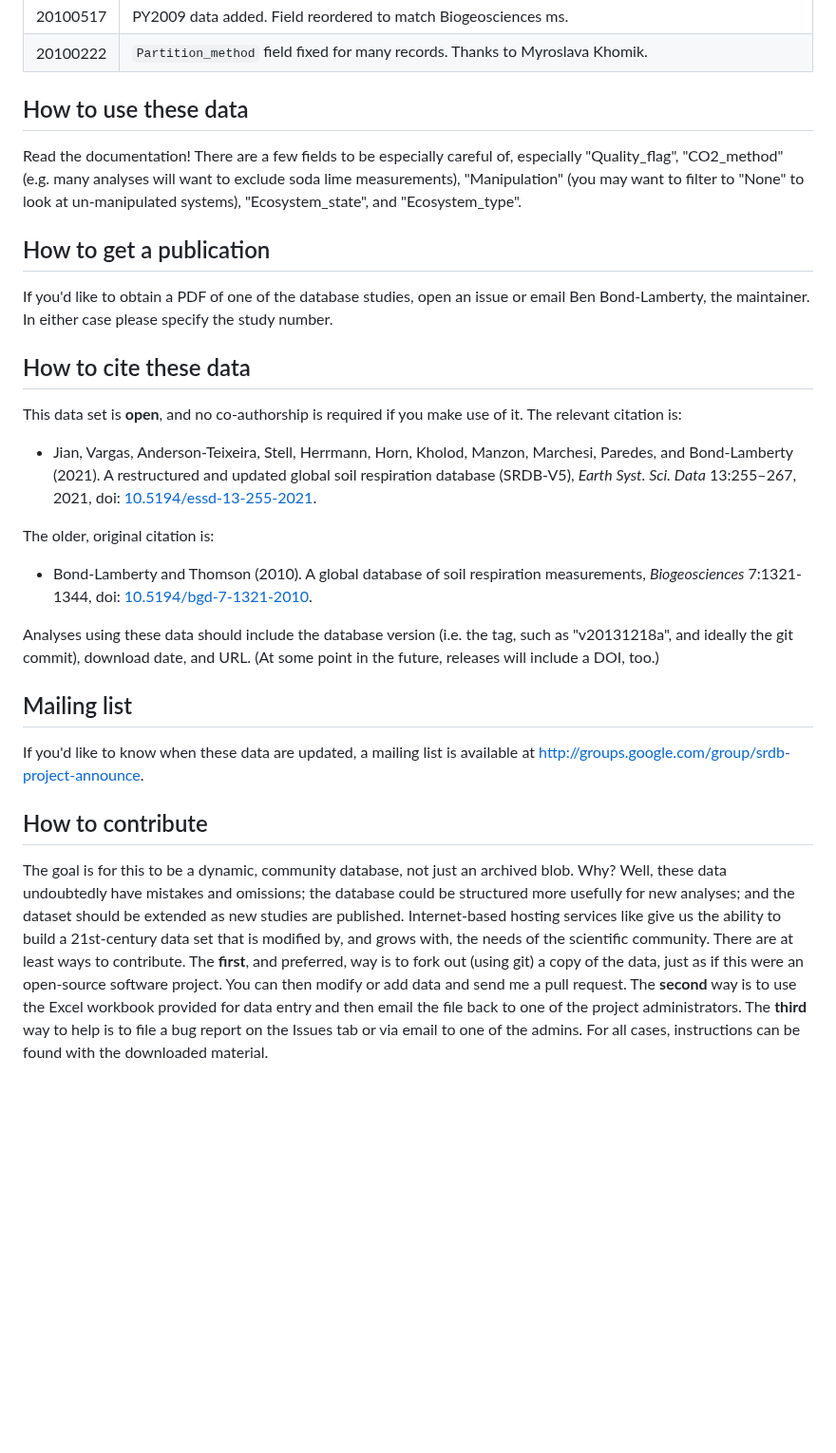
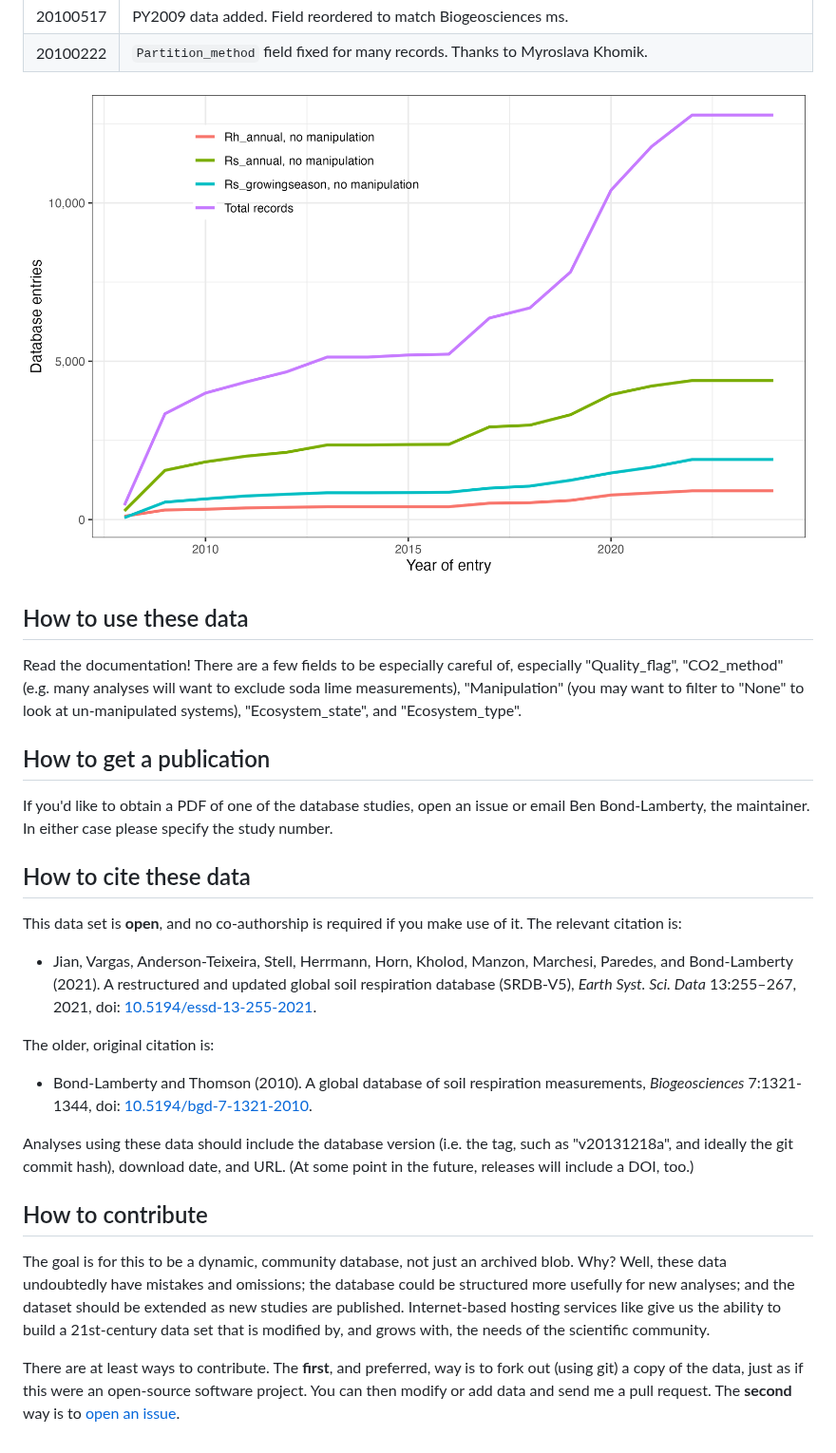
Before and after one commit to bpbond/srdb, a Markdown page: README.md, the part around one of its changes. Shown at 95% size. Drawn GitHub-style; pictures changed too: R/growth_plot.png (added); blank space fills up the shorter version.

Commit message:
Update and reorganize README file

```diff
--- a/README.md
+++ b/README.md
@@ -62,45 +59,49 @@ Date	   	|	Change
 20100517 | PY2009 data added. Field reordered to match Biogeosciences ms.
 20100222 | `Partition_method` field fixed for many records. Thanks to Myroslava Khomik.
 
-How to use these data
------------------------
-Read the documentation! There are a few fields to be especially careful of, especially "Quality_flag",
-"CO2_method" (e.g. many analyses will want to exclude soda lime measurements), "Manipulation" (you may
-want to filter to "None" to look at un-manipulated systems), "Ecosystem_state", and "Ecosystem_type".
+![A plot of database growth over time](R/growth_plot.png)
 
-How to get a publication
------------------------
-If you'd like to obtain a PDF of one of the database studies, open an issue or email
-Ben Bond-Lamberty, the maintainer. In either case please specify the study number.
+## How to use these data
 
-How to cite these data
------------------------
-This data set is **open**, and no co-authorship is required if you make use of it. The relevant citation is:
-* Jian, Vargas, Anderson-Teixeira, Stell, Herrmann, Horn, Kholod, Manzon, Marchesi, Paredes, and Bond-Lamberty (2021). A restructured and updated global soil respiration database (SRDB-V5), *Earth Syst. Sci. Data* 13:255–267, 2021, doi: [10.5194/essd-13-255-2021](https://doi.org/10.5194/essd-13-255-2021).
+Read the documentation! There are a few fields to be especially careful of,
+especially "Quality_flag", "CO2_method" (e.g. many analyses will want to
+exclude soda lime measurements), "Manipulation" (you may want to filter to
+"None" to look at un-manipulated systems), "Ecosystem_state",
+and "Ecosystem_type".
+
+## How to get a publication
+
+If you'd like to obtain a PDF of one of the database studies, open an issue
+or email Ben Bond-Lamberty, the maintainer.
+In either case please specify the study number.
+
+## How to cite these data
+
+This data set is **open**, and no co-authorship is required if you make
+use of it. The relevant citation is:
+
+* Jian, Vargas, Anderson-Teixeira, Stell, Herrmann, Horn, Kholod, Manzon, Marchesi, Paredes, and Bond-Lamberty (2021). A restructured and updated global soil respiration database (SRDB-V5), _Earth Syst. Sci. Data_ 13:255–267, 2021, doi: [10.5194/essd-13-255-2021](https://doi.org/10.5194/essd-13-255-2021).
 
 The older, original citation is:
-* Bond-Lamberty and Thomson (2010). A global database of soil respiration measurements, *Biogeosciences* 7:1321-1344, doi: [10.5194/bgd-7-1321-2010](http://dx.doi.org/10.5194/bgd-7-1321-2010).
 
-Analyses using these data should include the database version (i.e. the tag, such as "v20131218a", and ideally the git commit), download date, and URL. (At some point in the future, releases will include a DOI, too.)
+* Bond-Lamberty and Thomson (2010). A global database of soil respiration measurements, _Biogeosciences_ 7:1321-1344, doi: [10.5194/bgd-7-1321-2010](http://dx.doi.org/10.5194/bgd-7-1321-2010).
 
-Mailing list
------------------------
-If you'd like to know when these data are updated, a mailing list is available at http://groups.google.com/group/srdb-project-announce.
+Analyses using these data should include the database version (i.e. the tag,
+such as "v20131218a", and ideally the git commit hash), download date, and URL.
+(At some point in the future, releases will include a DOI, too.)
 
-How to contribute
------------------------
+## How to contribute
+
 The goal is for this to be a dynamic, community database, not just an
 archived blob. Why? Well, these data undoubtedly have mistakes and
 omissions; the database could be structured more usefully for new
 analyses; and the dataset should be extended as new studies are
-published. Internet-based hosting services like give us the ability to build a 21st-century data set that is
-modified by, and grows with, the needs of the scientific community.
+published. Internet-based hosting services like give us the ability to
+build a 21st-century data set that is modified by, and grows with,
+the needs of the scientific community.
+
 There are at least ways to contribute. The **first**, and preferred, way is
 to fork out (using git) a copy of the data, just as if this were
 an open-source software project. You can then modify or add data and
-send me a pull request. The **second** way
-is to use the Excel workbook provided for data entry
-and then email the file back to one of the project administrators. The
-**third** way to help is to file a bug report on the Issues tab or via email
-to one of the admins. For all cases, instructions can be found with the
-downloaded material.
+send me a pull request.
+The **second** way is to [open an issue](https://github.com/bpbond/srdb/issues).
```
Also changed, not shown: other parts of README.md (+10 -13 lines), 1 other file.
